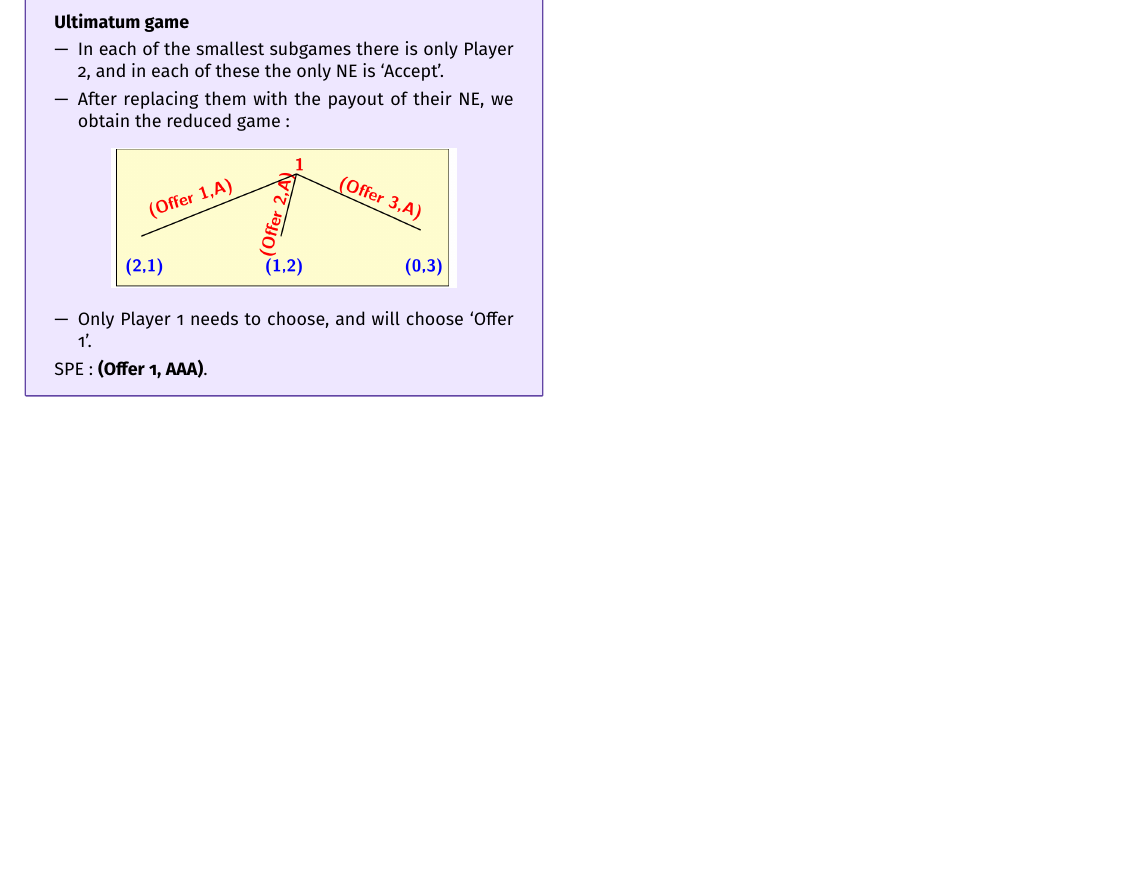
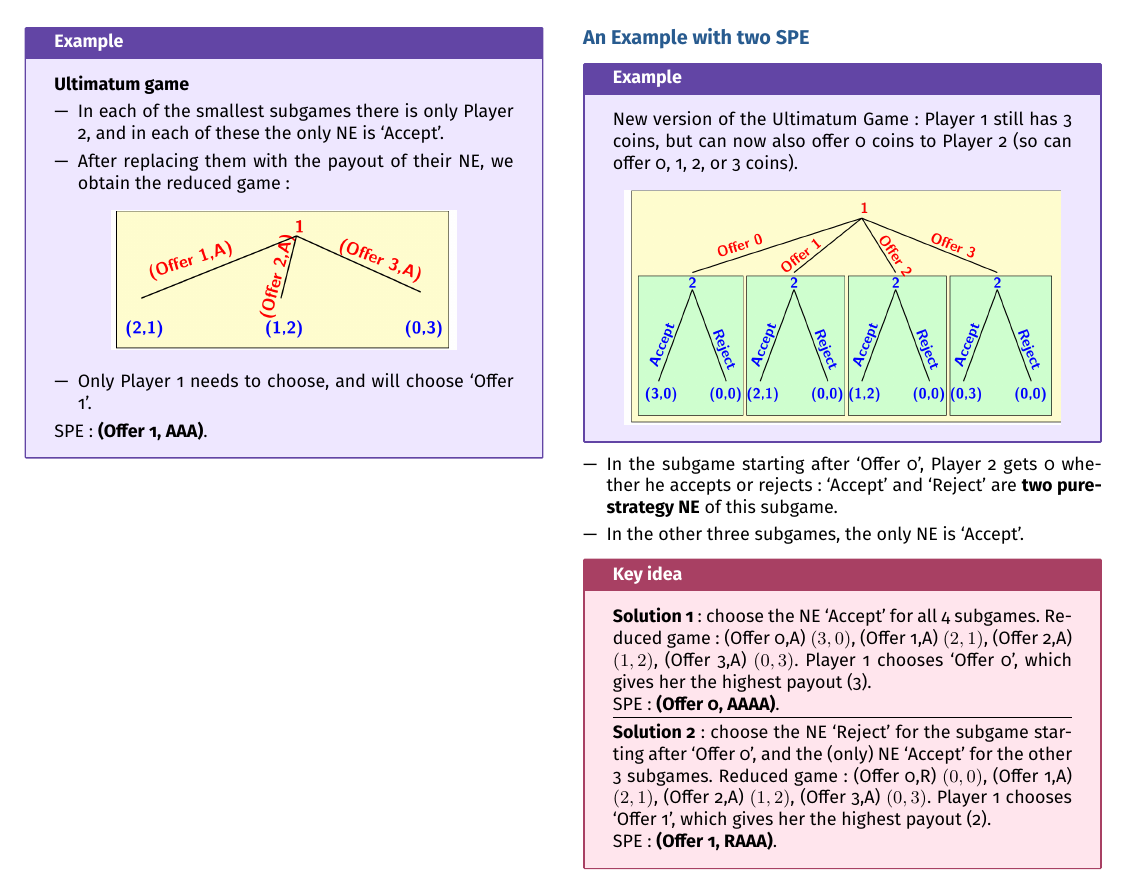
Before and after one commit to AlphaXT38G/notes_ba5, a LaTeX document (gametheory/week/week03.tex): part of page 3 of 3, cut at the place of the change, the shorter picture padded with empty space. Compiled offline with pdfLaTeX.

Commit message:
feat(gametheory-week03): add an example with two subgame-perfect equilibria

```diff
--- a/gametheory/week/week03.tex
+++ b/gametheory/week/week03.tex
@@ -640,6 +640,57 @@ SPE: \textbf{(Offer 1, AAA)}.
 
 
 
+%=========================================================
+\section{An Example with two SPE}
+
+
+\begin{example}
+
+New version of the Ultimatum Game: Player 1 still has 3 coins, but can now also offer 0 coins
+to Player 2 (so can offer 0, 1, 2, or 3 coins).
+
+\begin{center}
+
+\includegraphics[
+width=0.95\linewidth
+]{../images/week03_05.png}
+
+\end{center}
+
+\end{example}
+
+
+\begin{itemize}
+
+\item In the subgame starting after `Offer 0', Player 2 gets 0 whether he accepts or rejects:
+`Accept' and `Reject' are \textbf{two pure-strategy NE} of this subgame.
+
+\item In the other three subgames, the only NE is `Accept'.
+
+\end{itemize}
+
+
+\begin{important}
+
+\textbf{Solution 1}: choose the NE `Accept' for all 4 subgames. Reduced game: (Offer 0,A)
+$(3,0)$, (Offer 1,A) $(2,1)$, (Offer 2,A) $(1,2)$, (Offer 3,A) $(0,3)$. Player 1 chooses
+`Offer 0', which gives her the highest payout (3).
+
+SPE: \textbf{(Offer 0, AAAA)}.
+
+\separator
+
+\textbf{Solution 2}: choose the NE `Reject' for the subgame starting after `Offer 0', and the
+(only) NE `Accept' for the other 3 subgames. Reduced game: (Offer 0,R) $(0,0)$, (Offer 1,A)
+$(2,1)$, (Offer 2,A) $(1,2)$, (Offer 3,A) $(0,3)$. Player 1 chooses `Offer 1', which gives
+her the highest payout (2).
+
+SPE: \textbf{(Offer 1, RAAA)}.
+
+\end{important}
+
+
+
 \end{multicols}
 
 
```
Also changed, not shown: gametheory/images/week03_05.png (added).
